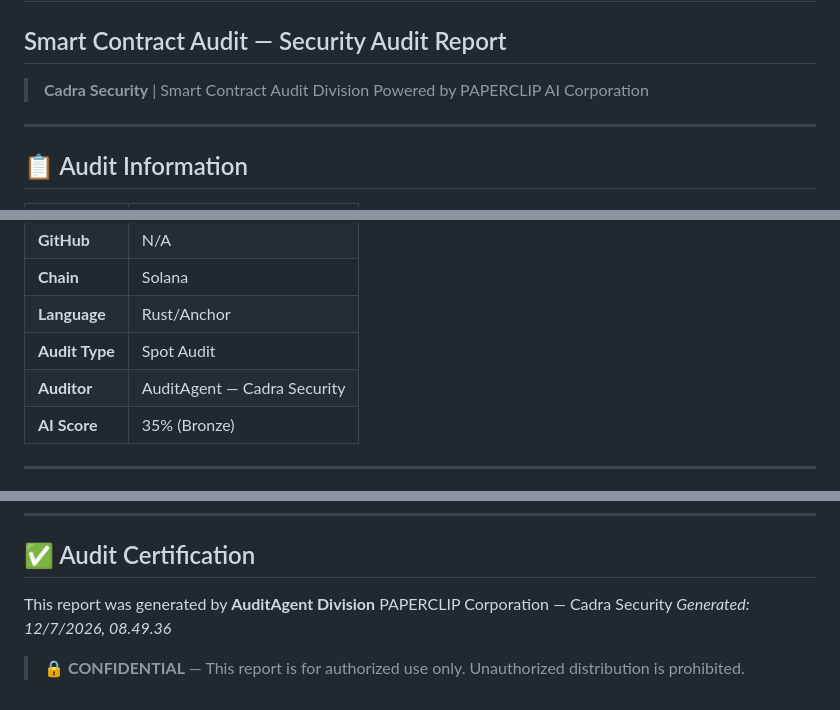
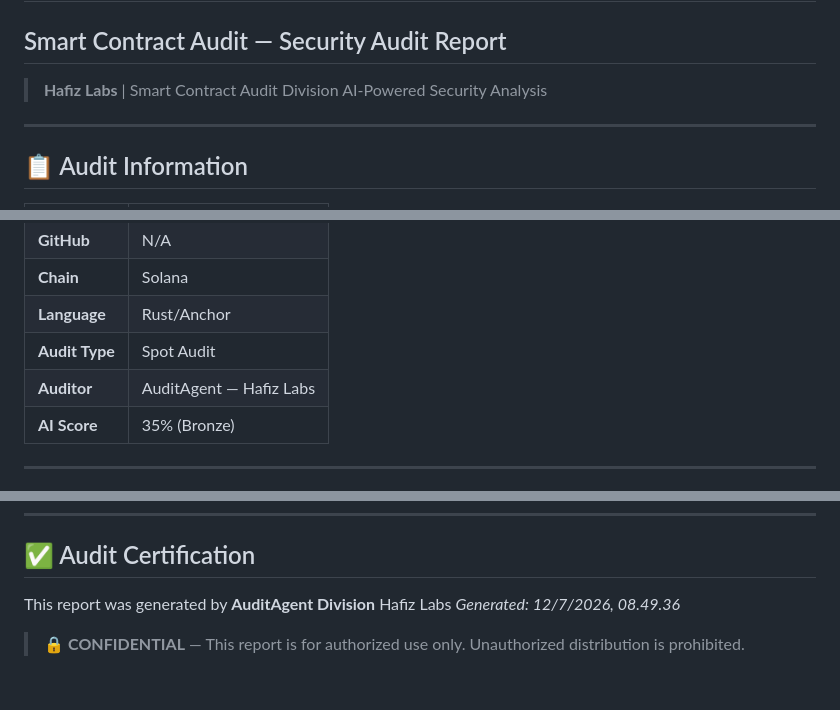
Before and after one commit to hanifjp/audit-reports, a Markdown page: CSA-20260711-167-smart-contract-audit.md, 3 parts joined by grey strips. GitHub-like rendering.

Commit message:
Rebrand: Cadra Security -> Hafiz Labs; remove PAPERCLIP references (CSA-20260711-167-smart-contract-audit.md)

```diff
--- a/CSA-20260711-167-smart-contract-audit.md
+++ b/CSA-20260711-167-smart-contract-audit.md
@@ -16,8 +16,8 @@ tags: [portfolio, audit, cadra-security, solana]
 # 🔬 CSA-20260711-167
 ## Smart Contract Audit — Security Audit Report
 
-> **Cadra Security** | Smart Contract Audit Division
-> Powered by PAPERCLIP AI Corporation
+> **Hafiz Labs** | Smart Contract Audit Division
+> AI-Powered Security Analysis
 
 ---
 
@@ -32,7 +32,7 @@ tags: [portfolio, audit, cadra-security, solana]
 | **Chain** | Solana |
 | **Language** | Rust/Anchor |
 | **Audit Type** | Spot Audit |
-| **Auditor** | AuditAgent — Cadra Security |
+| **Auditor** | AuditAgent — Hafiz Labs |
 | **AI Score** | 35% (Bronze) |
 
 ---
@@ -137,7 +137,7 @@ require!(amount > 0, ErrorCode::ZeroAmountNotAllowed);
 ## ✅ Audit Certification
 
 This report was generated by **AuditAgent Division**
-PAPERCLIP Corporation — Cadra Security
+Hafiz Labs
 *Generated: 12/7/2026, 08.49.36*
 
 > 🔒 **CONFIDENTIAL** — This report is for authorized use only.
```
